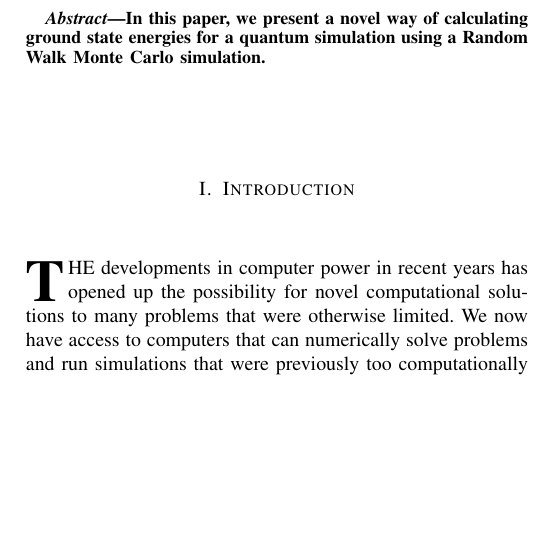
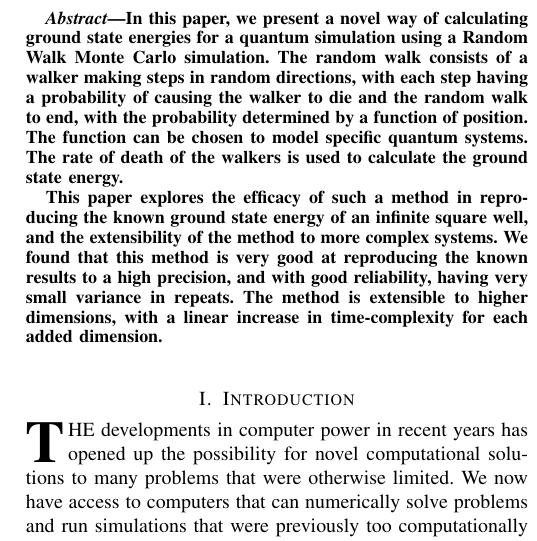
Before and after one commit to saiduc/Random-Walk-Quantum-Mechanics, a LaTeX paper (Paper/main.tex): part of one column of page 1 of 6, cut so that both start at the same text, the shorter picture padded with empty space. The pictures show the PDF file Paper/main.pdf that the author committed with the source.

Commit message:
Added abstract section

```diff
--- a/Paper/main.tex
+++ b/Paper/main.tex
@@ -49,7 +49,19 @@
 % on your outcomes. Detailed discussion of these aspects should be provided in the
 % main body of the paper.
   In this paper, we present a novel way of calculating ground state energies for
-  a quantum simulation using a Random Walk Monte Carlo simulation.
+  a quantum simulation using a Random Walk Monte Carlo simulation. The random
+  walk consists of a walker making steps in random directions, with each step
+  having a probability of causing the walker to die and the random walk to end,
+  with the probability determined by a function of position. The function can be
+  chosen to model specific quantum systems. The rate of death of the walkers is
+  used to calculate the ground state energy.
+
+  This paper explores the efficacy of such a method in reproducing the known
+  ground state energy of an infinite square well, and the extensibility of the
+  method to more complex systems. We found that this method is very good at
+  reproducing the known results to a high precision, and with good reliability,
+  having very small variance in repeats. The method is extensible to higher
+  dimensions, with a linear increase in time-complexity for each added dimension.
 \end{abstract}
 
 
```
Also changed, not shown: Paper/main.pdf, Paper/main.tex (1 more changed lines).
